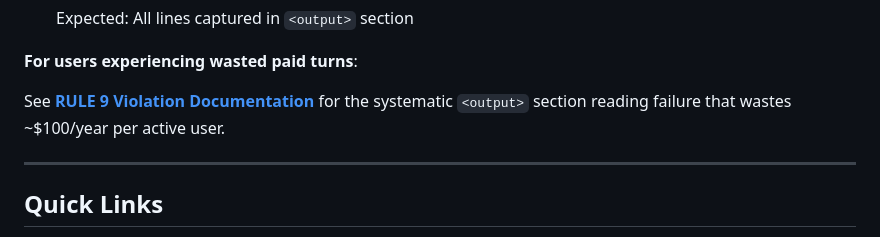
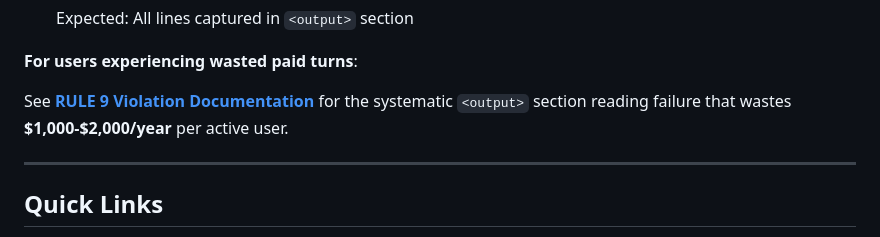
Before and after one commit to swipswaps/augment-extension-bug-bounty, a Markdown page: README.md, the part around the change. Drawn GitHub-style.

```diff
--- a/README.md
+++ b/README.md
@@ -62,7 +62,7 @@ Five critical bugs in the Augment VS Code extension's `launch-process` tool caus
 
 **For users experiencing wasted paid turns**:
 
-See **[RULE 9 Violation Documentation](docs/RULE9_VIOLATION.md)** for the systematic `<output>` section reading failure that wastes ~$100/year per active user.
+See **[RULE 9 Violation Documentation](docs/RULE9_VIOLATION.md)** for the systematic `<output>` section reading failure that wastes **$1,000-$2,000/year** per active user.
 
 ---
 
```
Also changed, not shown: docs/RULE9_VIOLATION.md (+6 -4 lines).
